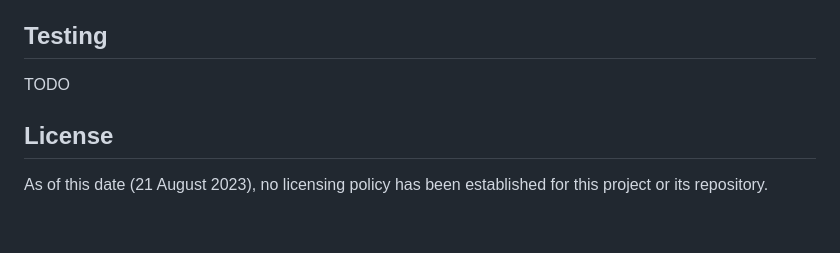
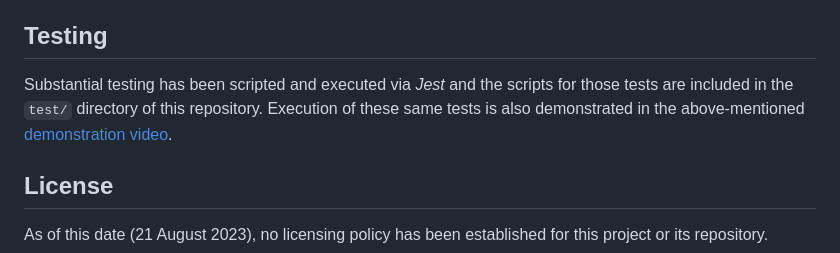
Before and after one commit to stevreut/svg-maker, a Markdown page: README.md, the part around the change. Rendered like a GitHub page; blank space fills up the shorter version.

Commit message:
README.md - final

```diff
--- a/README.md
+++ b/README.md
@@ -74,7 +74,7 @@ Special thanks to the teaching staff of the University of Pennsylvania Full Stac
 
 ## Testing
 
-TODO
+Substantial testing has been scripted and executed via *Jest* and the scripts for those tests are included in the `test/` directory of this repository.  Execution of these same tests is also demonstrated in the above-mentioned [demonstration video](https://www.youtube.com/watch?v=gXn4hYd98ZE).
 
 ## License
 
```
